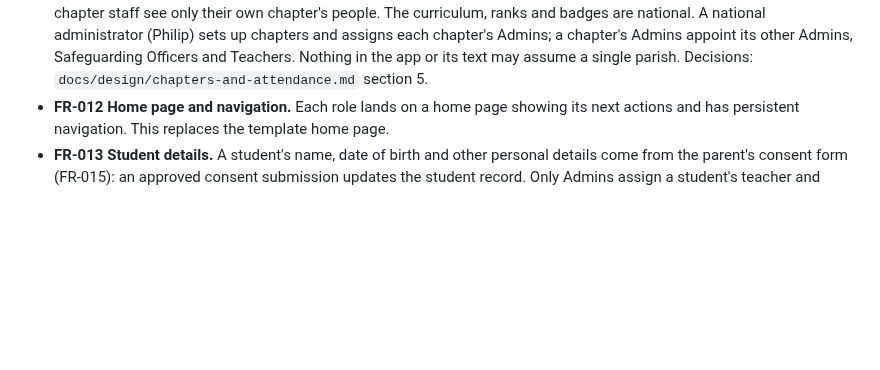
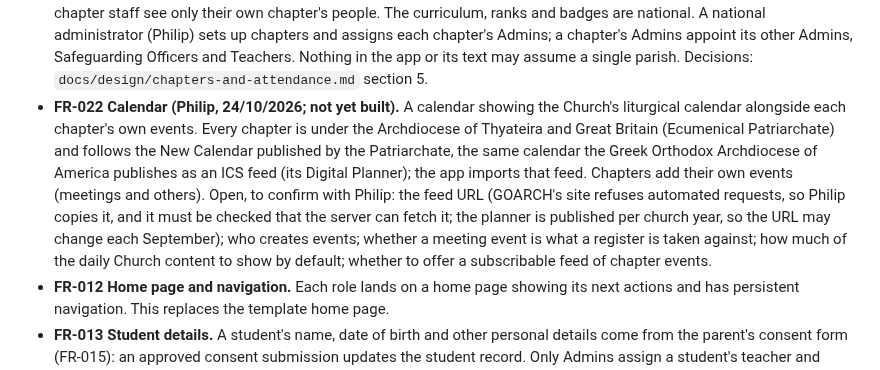
Before and after one commit to PhilipThomas6w/vlms, a Markdown page: docs/requirements/functional.md, the part around the change. GitHub-like rendering; blank space fills up the shorter version.

Commit message:
FR-022 calendar requirement recorded (Philip, 24/10/2026): New Calendar from the GOARCH planner ICS feed plus chapter events; open points listed

```diff
--- a/docs/requirements/functional.md
+++ b/docs/requirements/functional.md
@@ -65,6 +65,7 @@ These come from walking the user journeys (`user-journeys.md`) against the built
 - **FR-019 No duplicate guardian for an existing account.** When an Admin registers a new guardian (on Register student or Guardian links) with an email that already belongs to an account, the app refuses it and says that an account already exists for that email, pointing the Admin to "Link an existing guardian". No second guardian record is created (Philip, 23/10/2026; found in the second browser walk).
 - **FR-020 Attendance register (Philip, 24/10/2026; built 24/10/2026, `docs/design/chapters-and-attendance.md` section 7).** Teachers take a register at each session and attendance is tracked over time, per student and per chapter. The register is self-contained in each chapter: only that chapter's staff take and see it. Nationally, attendance is available only as anonymous figures, never names. Parents see their own child's attendance and progress. Marks are present or absent only; a student is flagged at risk after two absences in a row (Philip, 24/10/2026; `docs/design/chapters-and-attendance.md` section 5).
 - **FR-021 Chapters (Philip, 24/10/2026; built 24/10/2026, `docs/adr/0010-chapters.md`).** Varangians is to grow into chapters at Orthodox parishes across the country; Shrewsbury Orthodox Church is the first chapter, not the whole system, and the Greek Orthodox Church of the Holy Transfiguration, Coventry, is added as a second chapter for testing. Every student, guardian, consent, DBS record, completion, register and registration application belongs to a chapter, and chapter staff see only their own chapter's people. The curriculum, ranks and badges are national. A national administrator (Philip) sets up chapters and assigns each chapter's Admins; a chapter's Admins appoint its other Admins, Safeguarding Officers and Teachers. Nothing in the app or its text may assume a single parish. Decisions: `docs/design/chapters-and-attendance.md` section 5.
+- **FR-022 Calendar (Philip, 24/10/2026; not yet built).** A calendar showing the Church's liturgical calendar alongside each chapter's own events. Every chapter is under the Archdiocese of Thyateira and Great Britain (Ecumenical Patriarchate) and follows the New Calendar published by the Patriarchate, the same calendar the Greek Orthodox Archdiocese of America publishes as an ICS feed (its Digital Planner); the app imports that feed. Chapters add their own events (meetings and others). Open, to confirm with Philip: the feed URL (GOARCH's site refuses automated requests, so Philip copies it, and it must be checked that the server can fetch it; the planner is published per church year, so the URL may change each September); who creates events; whether a meeting event is what a register is taken against; how much of the daily Church content to show by default; whether to offer a subscribable feed of chapter events.
 - **FR-012 Home page and navigation.** Each role lands on a home page showing its next actions and has persistent navigation. This replaces the template home page.
 - **FR-013 Student details.** A student's name, date of birth and other personal details come from the parent's consent form (FR-015): an approved consent submission updates the student record. Only Admins assign a student's teacher and change a student's status (Philip, 22/10/2026).
 - **FR-014 Rank badge images.** An Admin uploads one badge image per rank, shown wherever badges are listed.
```
Also changed, not shown: STATE.md (+1 -0 lines).
